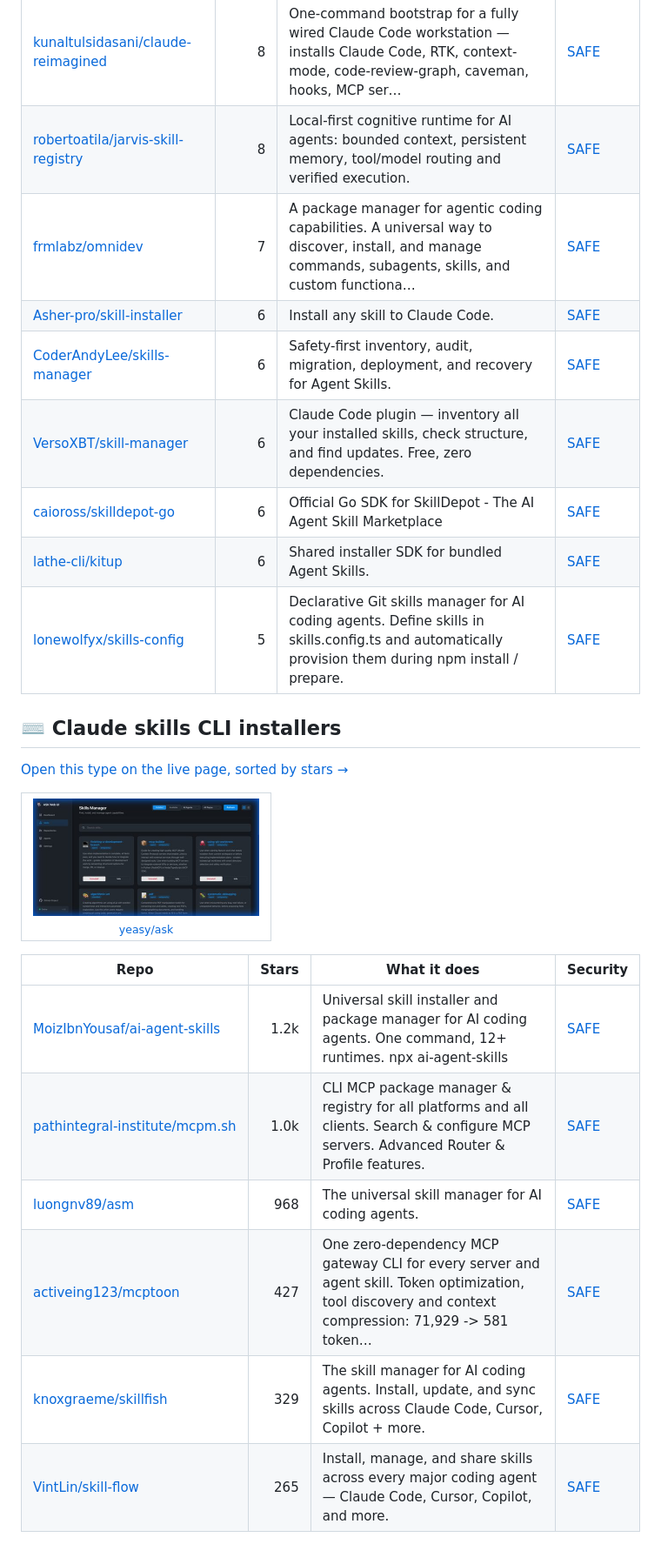
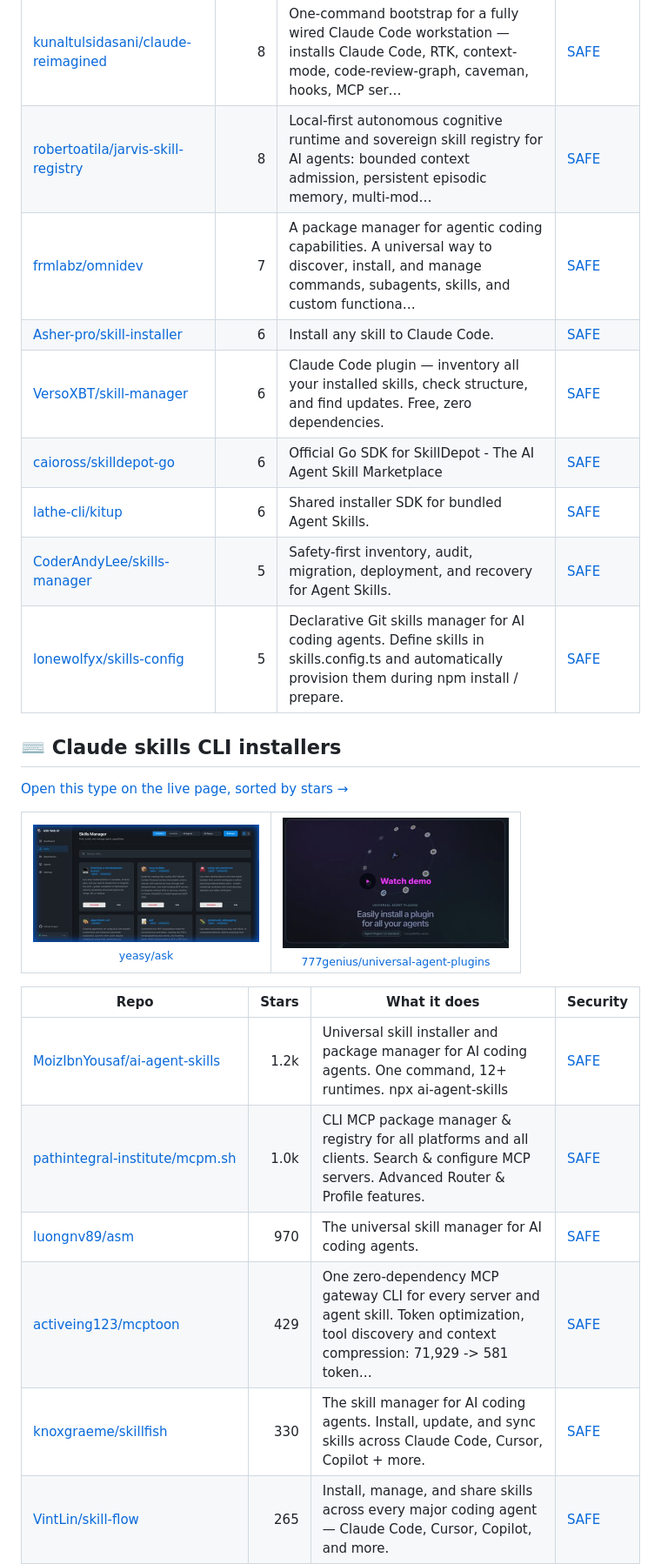
Before and after one commit to zhuyansen/awesome-agent-skills-managers, a Markdown page: README.md, the part around one of its changes. Shown at 87% size. Rendered like a GitHub page; pictures changed too: assets/previews/777genius__universal-agent-plugins.jpg (added); blank space fills up the shorter version.

```diff
--- a/README.md
+++ b/README.md
@@ -122,13 +122,13 @@ On 2026-10-09 we ran 16 of these tools; 14 could be judged. Each got the same jo
 | [Brattlof/skillet](https://github.com/Brattlof/skillet) | 9 | Package manager for MCP servers, Agent Skills (SKILL.md), and Claude Code commands, hooks, subagents, and output styles. Installs into Claude Code, C… | [SAFE](https://agentskillshub.top/skill/Brattlof/skillet/) |
 | [xhyqaq/skill-manager](https://github.com/xhyqaq/skill-manager) | 9 | 用来解决 skills 管理问题 | [SAFE](https://agentskillshub.top/skill/xhyqaq/skill-manager/) |
 | [kunaltulsidasani/claude-reimagined](https://github.com/kunaltulsidasani/claude-reimagined) | 8 | One-command bootstrap for a fully wired Claude Code workstation — installs Claude Code, RTK, context-mode, code-review-graph, caveman, hooks, MCP ser… | [SAFE](https://agentskillshub.top/skill/kunaltulsidasani/claude-reimagined/) |
-| [robertoatila/jarvis-skill-registry](https://github.com/robertoatila/jarvis-skill-registry) | 8 | Local-first cognitive runtime for AI agents: bounded context, persistent memory, tool/model routing and verified execution. | [SAFE](https://agentskillshub.top/skill/robertoatila/jarvis-skill-registry/) |
+| [robertoatila/jarvis-skill-registry](https://github.com/robertoatila/jarvis-skill-registry) | 8 | Local-first autonomous cognitive runtime and sovereign skill registry for AI agents: bounded context admission, persistent episodic memory, multi-mod… | [SAFE](https://agentskillshub.top/skill/robertoatila/jarvis-skill-registry/) |
 | [frmlabz/omnidev](https://github.com/frmlabz/omnidev) | 7 | A package manager for agentic coding capabilities. A universal way to discover, install, and manage commands, subagents, skills, and custom functiona… | [SAFE](https://agentskillshub.top/skill/frmlabz/omnidev/) |
 | [Asher-pro/skill-installer](https://github.com/Asher-pro/skill-installer) | 6 | Install any skill to Claude Code. | [SAFE](https://agentskillshub.top/skill/Asher-pro/skill-installer/) |
-| [CoderAndyLee/skills-manager](https://github.com/CoderAndyLee/skills-manager) | 6 | Safety-first inventory, audit, migration, deployment, and recovery for Agent Skills. | [SAFE](https://agentskillshub.top/skill/CoderAndyLee/skills-manager/) |
 | [VersoXBT/skill-manager](https://github.com/VersoXBT/skill-manager) | 6 | Claude Code plugin — inventory all your installed skills, check structure, and find updates. Free, zero dependencies. | [SAFE](https://agentskillshub.top/skill/VersoXBT/skill-manager/) |
 | [caioross/skilldepot-go](https://github.com/caioross/skilldepot-go) | 6 | Official Go SDK for SkillDepot - The AI Agent Skill Marketplace | [SAFE](https://agentskillshub.top/skill/caioross/skilldepot-go/) |
 | [lathe-cli/kitup](https://github.com/lathe-cli/kitup) | 6 | Shared installer SDK for bundled Agent Skills. | [SAFE](https://agentskillshub.top/skill/lathe-cli/kitup/) |
+| [CoderAndyLee/skills-manager](https://github.com/CoderAndyLee/skills-manager) | 5 | Safety-first inventory, audit, migration, deployment, and recovery for Agent Skills. | [SAFE](https://agentskillshub.top/skill/CoderAndyLee/skills-manager/) |
 | [lonewolfyx/skills-config](https://github.com/lonewolfyx/skills-config) | 5 | Declarative Git skills manager for AI coding agents. Define skills in skills.config.ts and automatically provision them during npm install / prepare. | [SAFE](https://agentskillshub.top/skill/lonewolfyx/skills-config/) |
 
 <a id="type-cli"></a>
@@ -138,13 +138,14 @@ On 2026-10-09 we ran 16 of these tools; 14 could be judged. Each got the same jo
 
 <table><tr>
 <td align="center" valign="top"><a href="https://github.com/yeasy/ask"><img src="assets/previews/yeasy__ask.jpg" width="260" alt="yeasy/ask"></a><br><sub><a href="https://github.com/yeasy/ask">yeasy/ask</a></sub></td>
+<td align="center" valign="top"><a href="https://github.com/777genius/universal-agent-plugins"><img src="assets/previews/777genius__universal-agent-plugins.jpg" width="260" alt="777genius/universal-agent-plugins"></a><br><sub><a href="https://github.com/777genius/universal-agent-plugins">777genius/universal-agent-plugins</a></sub></td>
 </tr></table>
 
 | Repo | Stars | What it does | Security |
 |---|---:|---|---|
 | [MoizIbnYousaf/ai-agent-skills](https://github.com/MoizIbnYousaf/ai-agent-skills) | 1.2k | Universal skill installer and package manager for AI coding agents. One command, 12+ runtimes. npx ai-agent-skills | [SAFE](https://agentskillshub.top/skill/MoizIbnYousaf/ai-agent-skills/) |
 | [pathintegral-institute/mcpm.sh](https://github.com/pathintegral-institute/mcpm.sh) | 1.0k | CLI MCP package manager & registry for all platforms and all clients. Search & configure MCP servers. Advanced Router & Profile features. | [SAFE](https://agentskillshub.top/skill/pathintegral-institute/mcpm.sh/) |
-| [luongnv89/asm](https://github.com/luongnv89/asm) | 968 | The universal skill manager for AI coding agents. | [SAFE](https://agentskillshub.top/skill/luongnv89/asm/) |
-| [activeing123/mcptoon](https://github.com/activeing123/mcptoon) | 427 | One zero-dependency MCP gateway CLI for every server and agent skill. Token optimization, tool discovery and context compression: 71,929 -> 581 token… | [SAFE](https://agentskillshub.top/skill/activeing123/mcptoon/) |
-| [knoxgraeme/skillfish](https://github.com/knoxgraeme/skillfish) | 329 | The skill manager for AI coding agents. Install, update, and sync skills across Claude Code, Cursor, Copilot + more. | [SAFE](https://agentskillshub.top/skill/knoxgraeme/skillfish/) |
+| [luongnv89/asm](https://github.com/luongnv89/asm) | 970 | The universal skill manager for AI coding agents. | [SAFE](https://agentskillshub.top/skill/luongnv89/asm/) |
+| [activeing123/mcptoon](https://github.com/activeing123/mcptoon) | 429 | One zero-dependency MCP gateway CLI for every server and agent skill. Token optimization, tool discovery and context compression: 71,929 -> 581 token… | [SAFE](https://agentskillshub.top/skill/activeing123/mcptoon/) |
+| [knoxgraeme/skillfish](https://github.com/knoxgraeme/skillfish) | 330 | The skill manager for AI coding agents. Install, update, and sync skills across Claude Code, Cursor, Copilot + more. | [SAFE](https://agentskillshub.top/skill/knoxgraeme/skillfish/) |
 | [VintLin/skill-flow](https://github.com/VintLin/skill-flow) | 265 | Install, manage, and share skills across every major coding agent — Claude Code, Cursor, Copilot, and more. | [SAFE](https://agentskillshub.top/skill/VintLin/skill-flow/) |
```
Also changed, not shown: other parts of README.md (+26 -25 lines), README.zh-CN.md (+31 -29 lines), assets/previews/NOTICE.md (+1 -0 lines), 2 other files.
